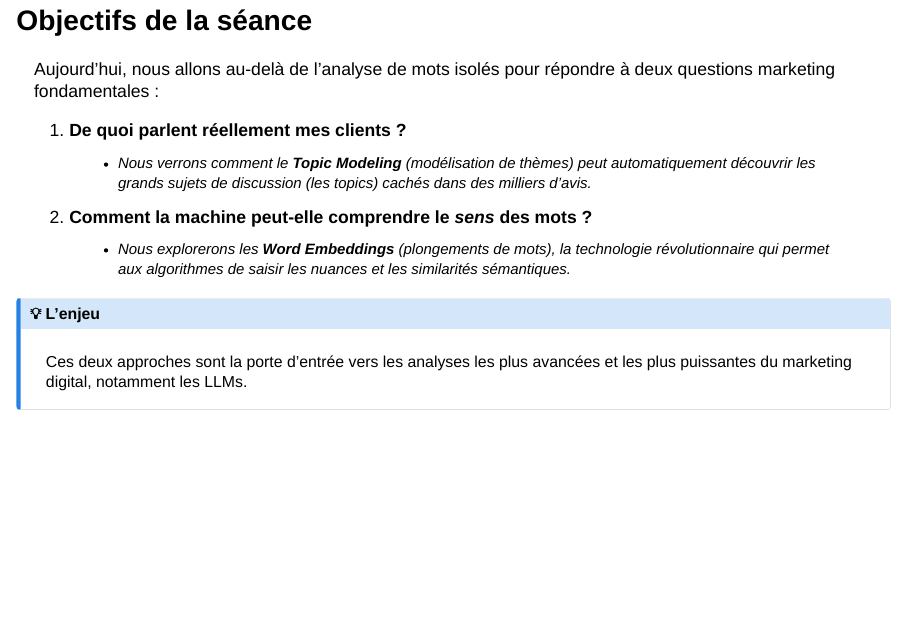
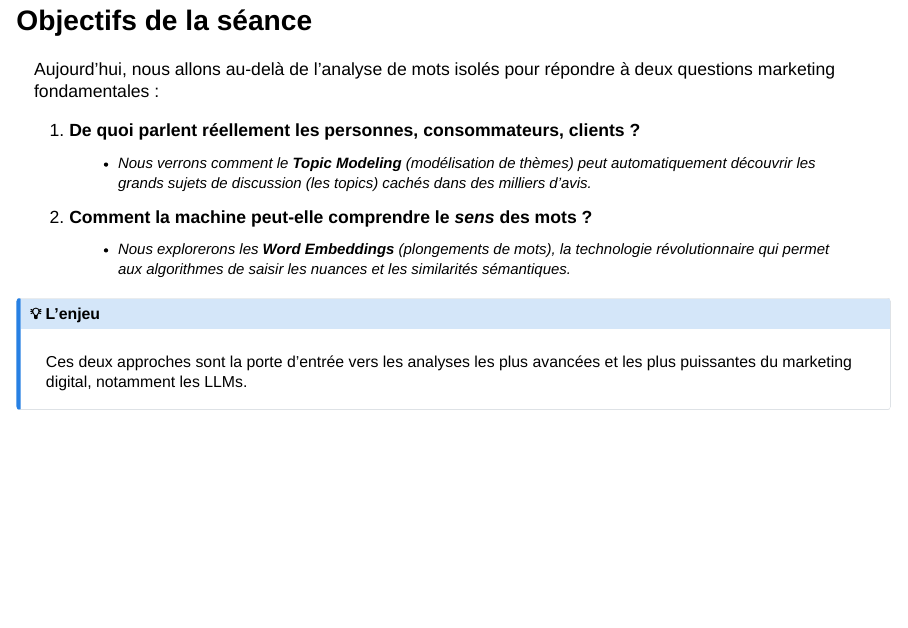
Before and after one commit to oliviercaron/etudes_qualitatives_web, a Quarto document (cours_6/cours_6.qmd): page 2 of 26. Rendered offline with R 4.5, knitr and Pandoc in place of Quarto, with nearby package versions; drawn as Slidy slides in place of the format the file asks for.

Commit message:
update personnes consommateurs

```diff
--- a/cours_6/cours_6.qmd
+++ b/cours_6/cours_6.qmd
@@ -32,7 +32,7 @@ editor:
 Aujourd'hui, nous allons au-delà de l'analyse de mots isolés pour
 répondre à deux questions marketing fondamentales :
 
-1.  **De quoi parlent réellement mes clients ?**
+1.  **De quoi parlent réellement les personnes, consommateurs, clients ?**
     -   Nous verrons comment le **Topic Modeling** (modélisation de
         thèmes) peut automatiquement découvrir les grands sujets de
         discussion (les *topics*) cachés dans des milliers d'avis.
```
Also changed, not shown: cours_6/cours_6.html.
